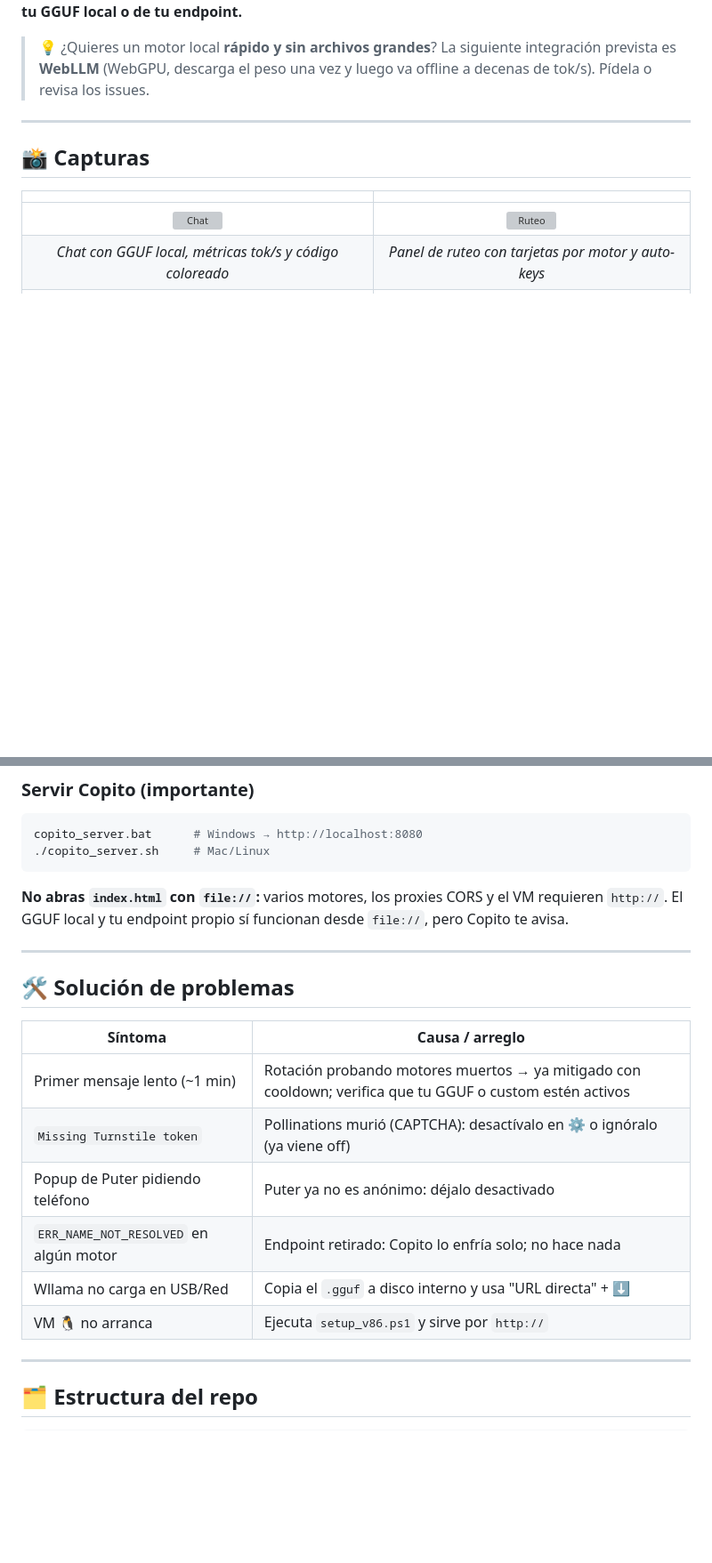
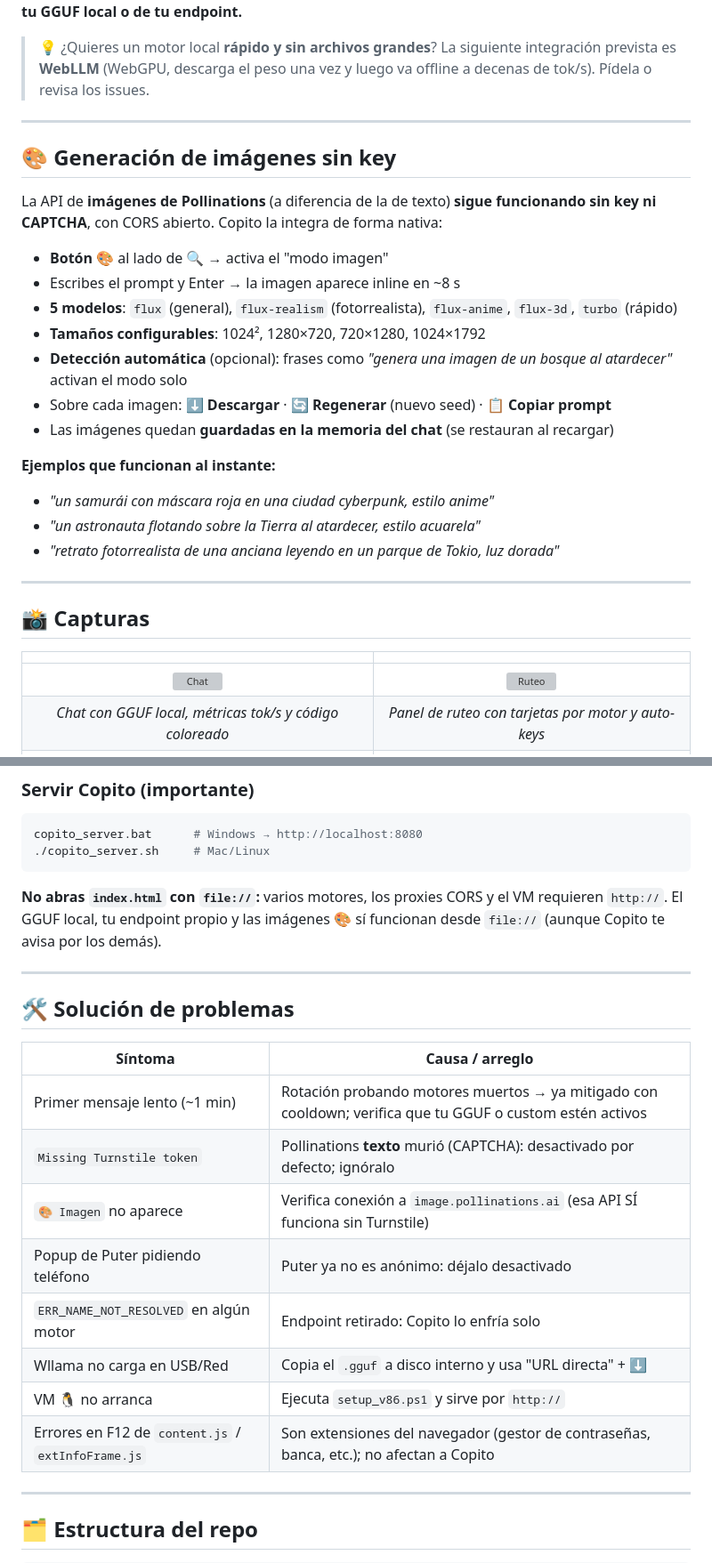
Before and after one commit to sipdos/copito, a Markdown page: README.md, 2 parts joined by grey strips. Shown at 89% size. GitHub-like rendering; blank space fills up the shorter version; grey boxes are pictures that could not be loaded.

````diff
--- a/README.md
+++ b/README.md
@@ -41,6 +42,25 @@ Por eso Copito los trae **desactivados por defecto** y con *circuit-breaker*: si
 
 ---
 
+## 🎨 Generación de imágenes sin key
+
+La API de **imágenes de Pollinations** (a diferencia de la de texto) **sigue funcionando sin key ni CAPTCHA**, con CORS abierto. Copito la integra de forma nativa:
+
+- **Botón 🎨** al lado de 🔍 → activa el "modo imagen"
+- Escribes el prompt y Enter → la imagen aparece inline en ~8 s
+- **5 modelos**: `flux` (general), `flux-realism` (fotorrealista), `flux-anime`, `flux-3d`, `turbo` (rápido)
+- **Tamaños configurables**: 1024², 1280×720, 720×1280, 1024×1792
+- **Detección automática** (opcional): frases como *"genera una imagen de un bosque al atardecer"* activan el modo solo
+- Sobre cada imagen: **⬇ Descargar** · **🔄 Regenerar** (nuevo seed) · **📋 Copiar prompt**
+- Las imágenes quedan **guardadas en la memoria del chat** (se restauran al recargar)
+
+**Ejemplos que funcionan al instante:**
+- *"un samurái con máscara roja en una ciudad cyberpunk, estilo anime"*
+- *"un astronauta flotando sobre la Tierra al atardecer, estilo acuarela"*
+- *"retrato fotorrealista de una anciana leyendo en un parque de Tokio, luz dorada"*
+
+---
+
 ## 📸 Capturas
 
 | | |
@@ -142,7 +163,7 @@ powershell -ExecutionPolicy Bypass -File .\setup_v86.ps1       # VM Linux embebi
 copito_server.bat      # Windows → http://localhost:8080
 ./copito_server.sh     # Mac/Linux
 ```
-**No abras `index.html` con `file://`:** varios motores, los proxies CORS y el VM requieren `http://`. El GGUF local y tu endpoint propio sí funcionan desde `file://`, pero Copito te avisa.
+**No abras `index.html` con `file://`:** varios motores, los proxies CORS y el VM requieren `http://`. El GGUF local, tu endpoint propio y las imágenes 🎨 sí funcionan desde `file://` (aunque Copito te avisa por los demás).
 
 ---
 
@@ -151,11 +172,13 @@ copito_server.bat      # Windows → http://localhost:8080
 | Síntoma | Causa / arreglo |
 |---|---|
 | Primer mensaje lento (~1 min) | Rotación probando motores muertos → ya mitigado con cooldown; verifica que tu GGUF o custom estén activos |
-| `Missing Turnstile token` | Pollinations murió (CAPTCHA): desactívalo en ⚙️ o ignóralo (ya viene off) |
+| `Missing Turnstile token` | Pollinations **texto** murió (CAPTCHA): desactivado por defecto; ignóralo |
+| `🎨 Imagen` no aparece | Verifica conexión a `image.pollinations.ai` (esa API SÍ funciona sin Turnstile) |
 | Popup de Puter pidiendo teléfono | Puter ya no es anónimo: déjalo desactivado |
-| `ERR_NAME_NOT_RESOLVED` en algún motor | Endpoint retirado: Copito lo enfría solo; no hace nada |
+| `ERR_NAME_NOT_RESOLVED` en algún motor | Endpoint retirado: Copito lo enfría solo |
 | Wllama no carga en USB/Red | Copia el `.gguf` a disco interno y usa "URL directa" + ⬇ |
 | VM 🐧 no arranca | Ejecuta `setup_v86.ps1` y sirve por `http://` |
+| Errores en F12 de `content.js` / `extInfoFrame.js` | Son extensiones del navegador (gestor de contraseñas, banca, etc.); no afectan a Copito |
 
 ---
 
````
Also changed, not shown: other parts of README.md (+10 -8 lines).
